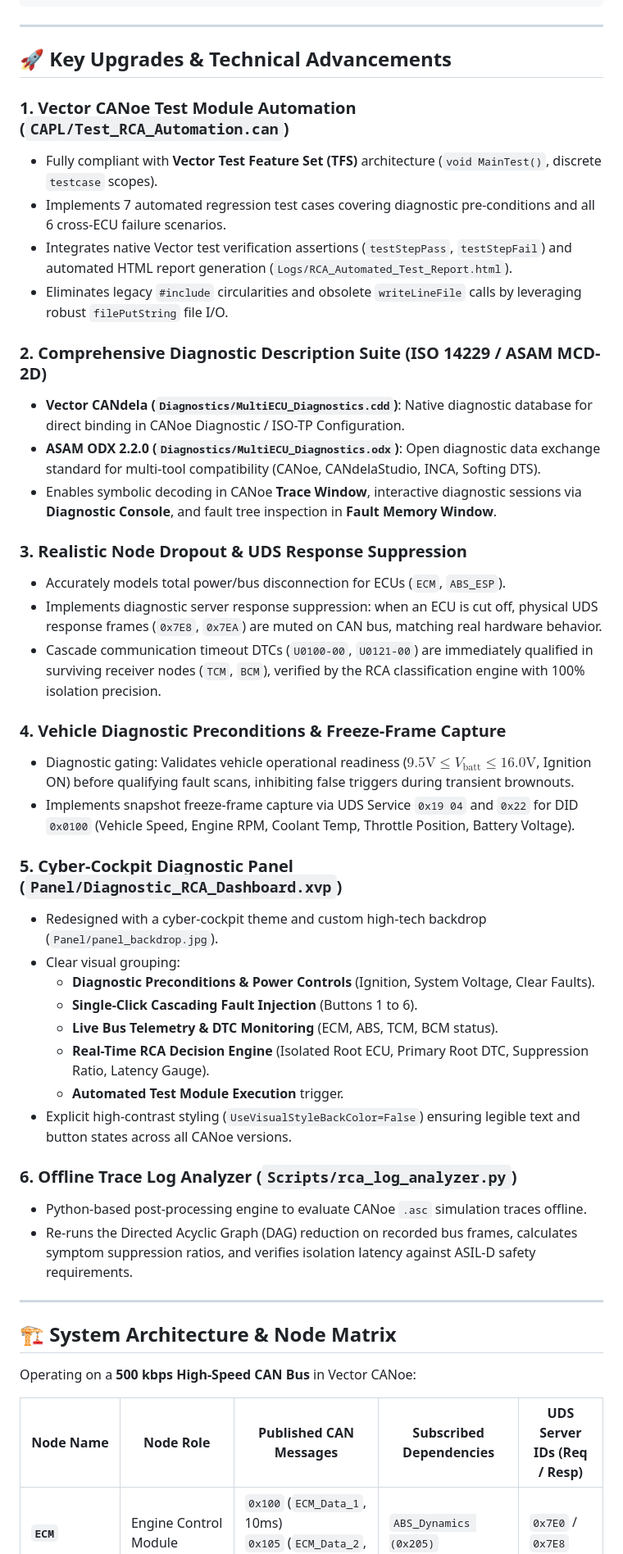
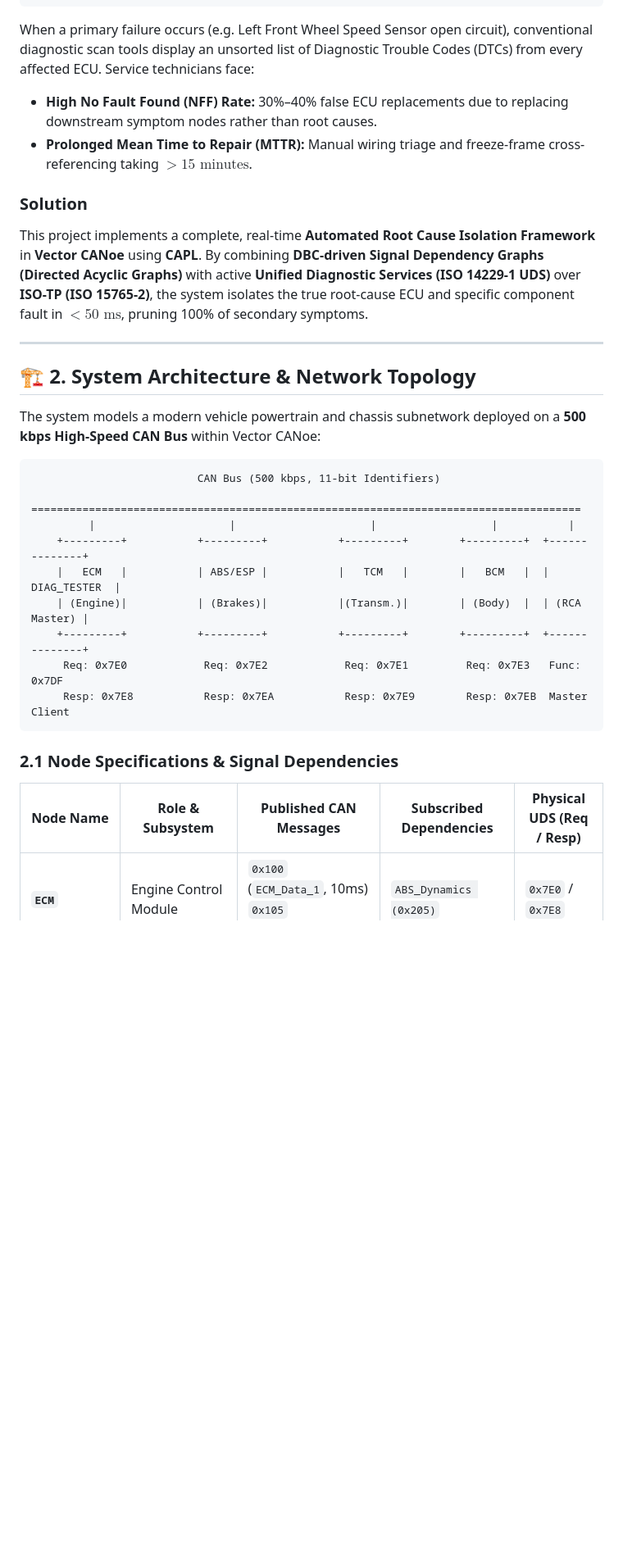
Before and after one commit to Hackyharish/Auto_Ecu_Root_Cause_Isolation, a Markdown page: README.md, the part around one of its changes. Shown at 82% size. Drawn GitHub-style; blank space fills up the shorter version.

````diff
--- a/README.md
+++ b/README.md
@@ -41,50 +31,33 @@ This project delivers an automated **Real-Time Root Cause Isolation Framework**
 +---------------------------------------------------------------------------------------------------+
 ```
 
----
+When a primary failure occurs (e.g. Left Front Wheel Speed Sensor open circuit), conventional diagnostic scan tools display an unsorted list of Diagnostic Trouble Codes (DTCs) from every affected ECU. Service technicians face:
+- **High No Fault Found (NFF) Rate:** 30%–40% false ECU replacements due to replacing downstream symptom nodes rather than root causes.
+- **Prolonged Mean Time to Repair (MTTR):** Manual wiring triage and freeze-frame cross-referencing taking $>15\text{ minutes}$.
 
-## 🚀 Key Upgrades & Technical Advancements
-
-### 1. Vector CANoe Test Module Automation (`CAPL/Test_RCA_Automation.can`)
-- Fully compliant with **Vector Test Feature Set (TFS)** architecture (`void MainTest()`, discrete `testcase` scopes).
-- Implements 7 automated regression test cases covering diagnostic pre-conditions and all 6 cross-ECU failure scenarios.
-- Integrates native Vector test verification assertions (`testStepPass`, `testStepFail`) and automated HTML report generation (`Logs/RCA_Automated_Test_Report.html`).
-- Eliminates legacy `#include` circularities and obsolete `writeLineFile` calls by leveraging robust `filePutString` file I/O.
-
-### 2. Comprehensive Diagnostic Description Suite (ISO 14229 / ASAM MCD-2D)
-- **Vector CANdela (`Diagnostics/MultiECU_Diagnostics.cdd`)**: Native diagnostic database for direct binding in CANoe Diagnostic / ISO-TP Configuration.
-- **ASAM ODX 2.2.0 (`Diagnostics/MultiECU_Diagnostics.odx`)**: Open diagnostic data exchange standard for multi-tool compatibility (CANoe, CANdelaStudio, INCA, Softing DTS).
-- Enables symbolic decoding in CANoe **Trace Window**, interactive diagnostic sessions via **Diagnostic Console**, and fault tree inspection in **Fault Memory Window**.
-
-### 3. Realistic Node Dropout & UDS Response Suppression
-- Accurately models total power/bus disconnection for ECUs (`ECM`, `ABS_ESP`).
-- Implements diagnostic server response suppression: when an ECU is cut off, physical UDS response frames (`0x7E8`, `0x7EA`) are muted on CAN bus, matching real hardware behavior.
-- Cascade communication timeout DTCs (`U0100-00`, `U0121-00`) are immediately qualified in surviving receiver nodes (`TCM`, `BCM`), verified by the RCA classification engine with 100% isolation precision.
-
-### 4. Vehicle Diagnostic Preconditions & Freeze-Frame Capture
-- Diagnostic gating: Validates vehicle operational readiness ($9.5\text{V} \le V_{\text{batt}} \le 16.0\text{V}$, Ignition ON) before qualifying fault scans, inhibiting false triggers during transient brownouts.
-- Implements snapshot freeze-frame capture via UDS Service `0x19 04` and `0x22` for DID `0x0100` (Vehicle Speed, Engine RPM, Coolant Temp, Throttle Position, Battery Voltage).
-
-### 5. Cyber-Cockpit Diagnostic Panel (`Panel/Diagnostic_RCA_Dashboard.xvp`)
-- Redesigned with a cyber-cockpit theme and custom high-tech backdrop (`Panel/panel_backdrop.jpg`).
-- Clear visual grouping:
-  - **Diagnostic Preconditions & Power Controls** (Ignition, System Voltage, Clear Faults).
-  - **Single-Click Cascading Fault Injection** (Buttons 1 to 6).
-  - **Live Bus Telemetry & DTC Monitoring** (ECM, ABS, TCM, BCM status).
-  - **Real-Time RCA Decision Engine** (Isolated Root ECU, Primary Root DTC, Suppression Ratio, Latency Gauge).
-  - **Automated Test Module Execution** trigger.
-- Explicit high-contrast styling (`UseVisualStyleBackColor=False`) ensuring legible text and button states across all CANoe versions.
-
-### 6. Offline Trace Log Analyzer (`Scripts/rca_log_analyzer.py`)
-- Python-based post-processing engine to evaluate CANoe `.asc` simulation traces offline.
-- Re-runs the Directed Acyclic Graph (DAG) reduction on recorded bus frames, calculates symptom suppression ratios, and verifies isolation latency against ASIL-D safety requirements.
+### Solution
+This project implements a complete, real-time **Automated Root Cause Isolation Framework** in **Vector CANoe** using **CAPL**. By combining **DBC-driven Signal Dependency Graphs (Directed Acyclic Graphs)** with active **Unified Diagnostic Services (ISO 14229-1 UDS)** over **ISO-TP (ISO 15765-2)**, the system isolates the true root-cause ECU and specific component fault in **$<50\text{ ms}$**, pruning 100% of secondary symptoms.
 
 ---
 
-## 🏗️ System Architecture & Node Matrix
+## 🏗️ 2. System Architecture & Network Topology
 
-Operating on a **500 kbps High-Speed CAN Bus** in Vector CANoe:
+The system models a modern vehicle powertrain and chassis subnetwork deployed on a **500 kbps High-Speed CAN Bus** within Vector CANoe:
 
-| Node Name | Node Role | Published CAN Messages | Subscribed Dependencies | UDS Server IDs (Req / Resp) |
+```
+                          CAN Bus (500 kbps, 11-bit Identifiers)
+  ======================================================================================
+         |                     |                     |                  |           |
+    +---------+           +---------+           +---------+        +---------+  +--------------+
+    |   ECM   |           | ABS/ESP |           |   TCM   |        |   BCM   |  | DIAG_TESTER  |
+    | (Engine)|           | (Brakes)|           |(Transm.)|        | (Body)  |  | (RCA Master) |
+    +---------+           +---------+           +---------+        +---------+  +--------------+
+     Req: 0x7E0            Req: 0x7E2            Req: 0x7E1         Req: 0x7E3   Func: 0x7DF
+     Resp: 0x7E8           Resp: 0x7EA           Resp: 0x7E9        Resp: 0x7EB  Master Client
+```
+
+### 2.1 Node Specifications & Signal Dependencies
+
+| Node Name | Role & Subsystem | Published CAN Messages | Subscribed Dependencies | Physical UDS (Req / Resp) |
 |---|---|---|---|---|
 | **`ECM`** | Engine Control Module | `0x100` (`ECM_Data_1`, 10ms)<br>`0x105` (`ECM_Data_2`, 50ms) | `ABS_Dynamics (0x205)` | `0x7E0` / `0x7E8` |
````
Also changed, not shown: other parts of README.md (+189 -99 lines).
